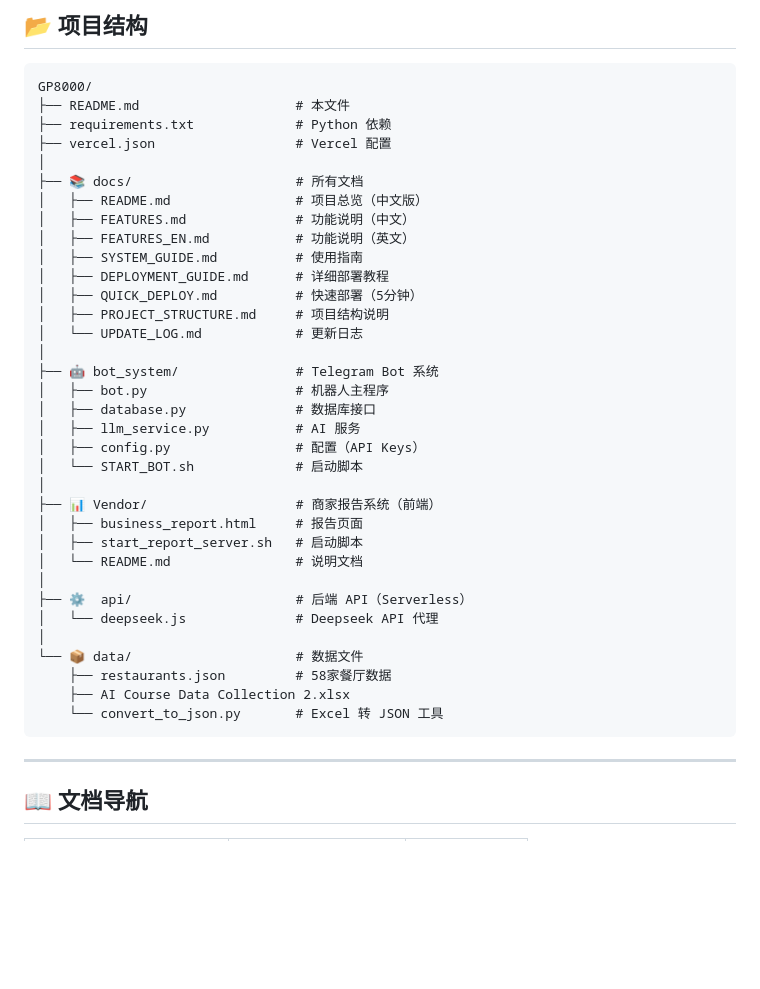
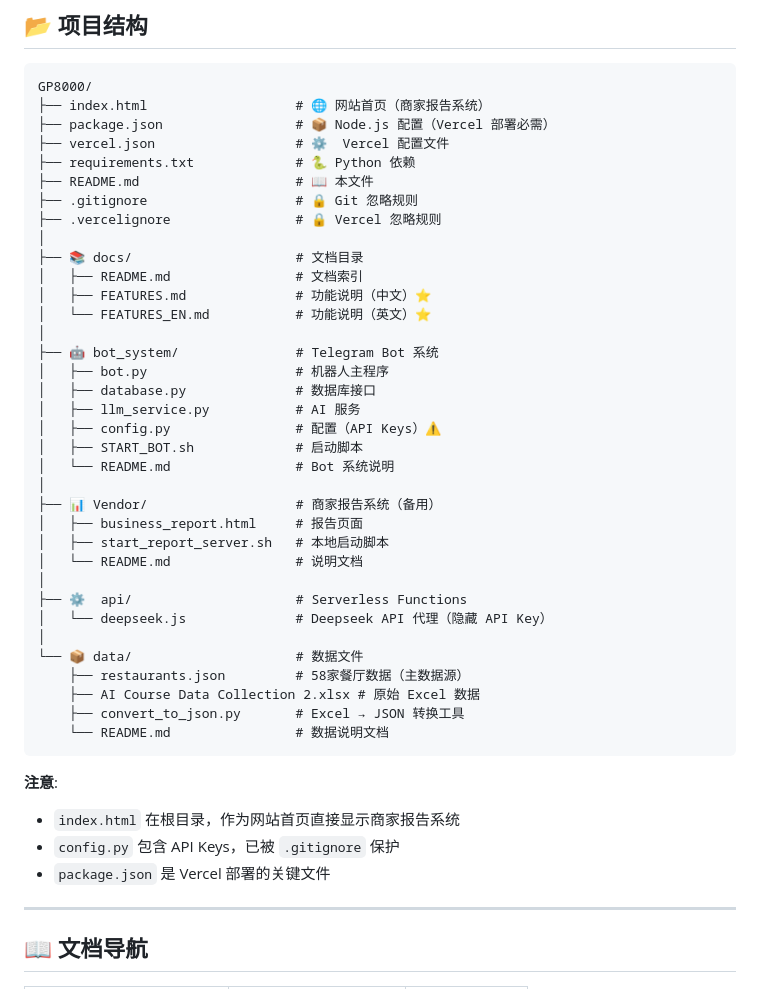
Before and after one commit to ehco233/Campus-Food-Recommendation, a Markdown page: README.md, the part around the change. Rendered like a GitHub page; blank space fills up the shorter version.

````diff
--- a/README.md
+++ b/README.md
@@ -33,40 +33,46 @@ cd Vendor
 
 ```
 GP8000/
-├── README.md                    # 本文件
-├── requirements.txt             # Python 依赖
-├── vercel.json                  # Vercel 配置
+├── index.html                   # 🌐 网站首页（商家报告系统）
+├── package.json                 # 📦 Node.js 配置（Vercel 部署必需）
+├── vercel.json                  # ⚙️  Vercel 配置文件
+├── requirements.txt             # 🐍 Python 依赖
+├── README.md                    # 📖 本文件
+├── .gitignore                   # 🔒 Git 忽略规则
+├── .vercelignore                # 🔒 Vercel 忽略规则
 │
-├── 📚 docs/                     # 所有文档
-│   ├── README.md                # 项目总览（中文版）
-│   ├── FEATURES.md              # 功能说明（中文）
-│   ├── FEATURES_EN.md           # 功能说明（英文）
-│   ├── SYSTEM_GUIDE.md          # 使用指南
-│   ├── DEPLOYMENT_GUIDE.md      # 详细部署教程
-│   ├── QUICK_DEPLOY.md          # 快速部署（5分钟）
-│   ├── PROJECT_STRUCTURE.md     # 项目结构说明
-│   └── UPDATE_LOG.md            # 更新日志
+├── 📚 docs/                     # 文档目录
+│   ├── README.md                # 文档索引
+│   ├── FEATURES.md              # 功能说明（中文）⭐
+│   └── FEATURES_EN.md           # 功能说明（英文）⭐
 │
 ├── 🤖 bot_system/               # Telegram Bot 系统
 │   ├── bot.py                   # 机器人主程序
 │   ├── database.py              # 数据库接口
 │   ├── llm_service.py           # AI 服务
-│   ├── config.py                # 配置（API Keys）
-│   └── START_BOT.sh             # 启动脚本
+│   ├── config.py                # 配置（API Keys）⚠️
+│   ├── START_BOT.sh             # 启动脚本
+│   └── README.md                # Bot 系统说明
 │
-├── 📊 Vendor/                   # 商家报告系统（前端）
+├── 📊 Vendor/                   # 商家报告系统（备用）
 │   ├── business_report.html     # 报告页面
-│   ├── start_report_server.sh   # 启动脚本
+│   ├── start_report_server.sh   # 本地启动脚本
 │   └── README.md                # 说明文档
 │
-├── ⚙️  api/                     # 后端 API（Serverless）
-│   └── deepseek.js              # Deepseek API 代理
+├── ⚙️  api/                     # Serverless Functions
+│   └── deepseek.js              # Deepseek API 代理（隐藏 API Key）
 │
 └── 📦 data/                     # 数据文件
-    ├── restaurants.json         # 58家餐厅数据
-    ├── AI Course Data Collection 2.xlsx
-    └── convert_to_json.py       # Excel 转 JSON 工具
+    ├── restaurants.json         # 58家餐厅数据（主数据源）
+    ├── AI Course Data Collection 2.xlsx # 原始 Excel 数据
+    ├── convert_to_json.py       # Excel → JSON 转换工具
+    └── README.md                # 数据说明文档
 ```
+
+**注意**:
+- `index.html` 在根目录，作为网站首页直接显示商家报告系统
+- `config.py` 包含 API Keys，已被 `.gitignore` 保护
+- `package.json` 是 Vercel 部署的关键文件
 
 ---
 
````
